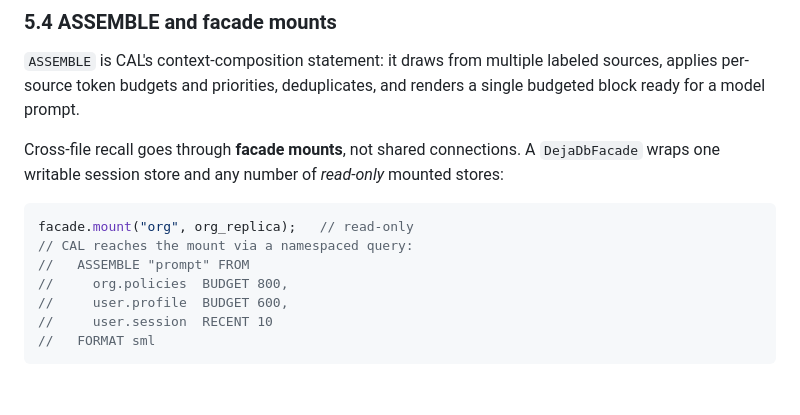
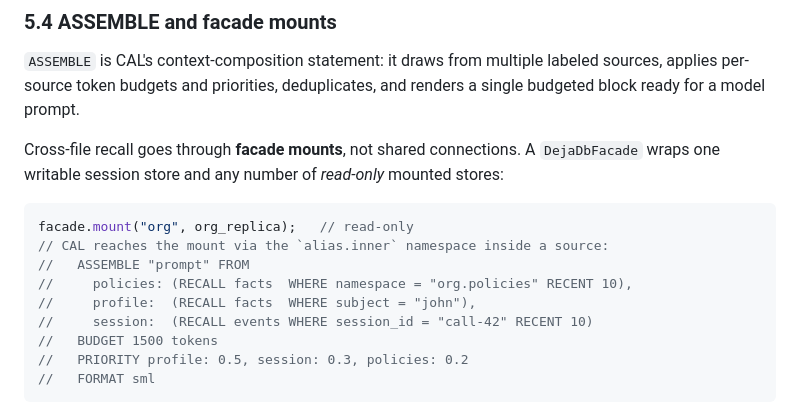
Before and after one commit to AreevAI/dejadb, a Markdown page: ARCHITECTURE.md, the part around the change. GitHub-like rendering; blank space fills up the shorter version.

````diff
--- a/ARCHITECTURE.md
+++ b/ARCHITECTURE.md
@@ -303,11 +303,13 @@ mounted stores:
 
 ```rust
 facade.mount("org", org_replica);   // read-only
-// CAL reaches the mount via a namespaced query:
+// CAL reaches the mount via the `alias.inner` namespace inside a source:
 //   ASSEMBLE "prompt" FROM
-//     org.policies  BUDGET 800,
-//     user.profile  BUDGET 600,
-//     user.session  RECENT 10
+//     policies: (RECALL facts  WHERE namespace = "org.policies" RECENT 10),
+//     profile:  (RECALL facts  WHERE subject = "john"),
+//     session:  (RECALL events WHERE session_id = "call-42" RECENT 10)
+//   BUDGET 1500 tokens
+//   PRIORITY profile: 0.5, session: 0.3, policies: 0.2
 //   FORMAT sml
 ```
 
````
Also changed, not shown: docs/cal-reference.md (+22 -12 lines), docs/facts/context-assembly.md (added, +271 -0 lines).
